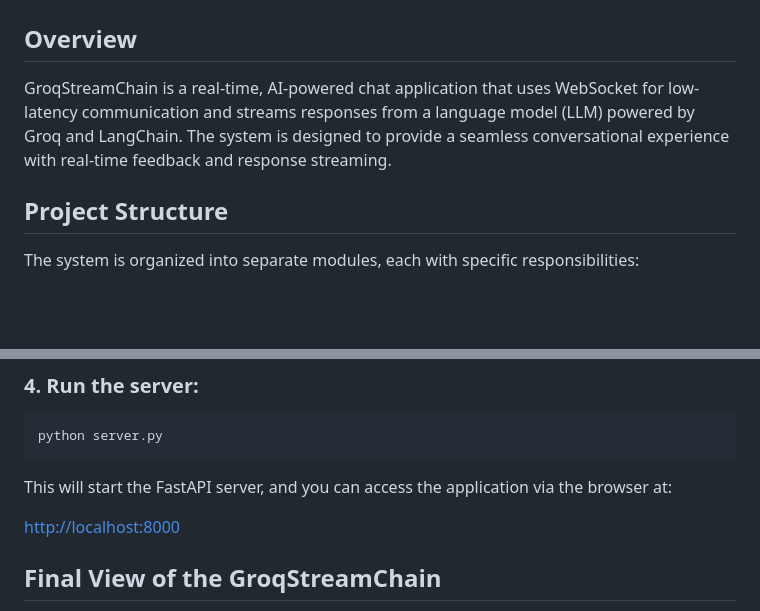
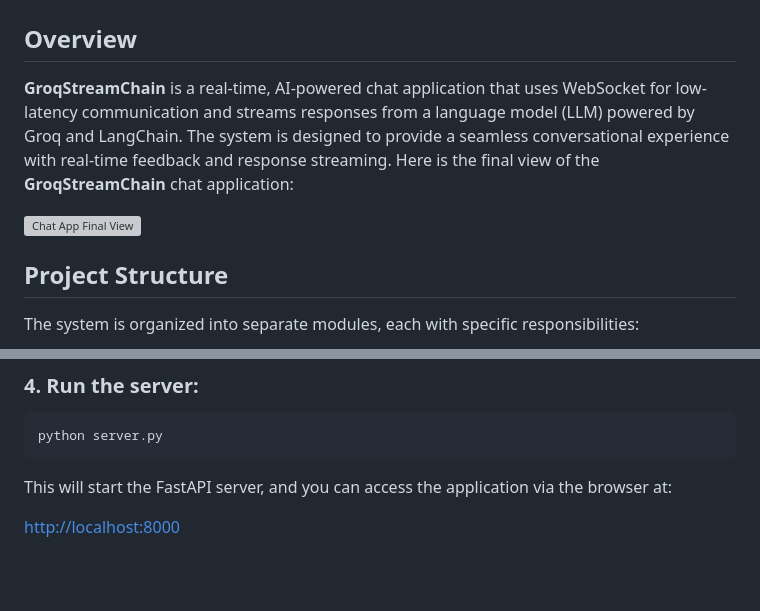
Before and after one commit to pr0mila/GroqStreamChain, a Markdown page: README.md, 2 parts joined by grey strips. Rendered like a GitHub page; blank space fills up the shorter version; grey boxes are pictures that could not be loaded.

Commit message:
Update README.md to organize the overview section

```diff
--- a/README.md
+++ b/README.md
@@ -10,7 +10,10 @@
 
 ## Overview
 
-GroqStreamChain is a real-time, AI-powered chat application that uses WebSocket for low-latency communication and streams responses from a language model (LLM) powered by Groq and LangChain. The system is designed to provide a seamless conversational experience with real-time feedback and response streaming.
+**GroqStreamChain** is a real-time, AI-powered chat application that uses WebSocket for low-latency communication and streams responses from a language model (LLM) powered by Groq and LangChain. The system is designed to provide a seamless conversational experience with real-time feedback and response streaming.
+Here is the final view of the **GroqStreamChain** chat application:
+
+![Chat App Final View](static/groqstreamchain.gif)
 
 ## Project Structure
 
@@ -82,5 +85,4 @@ This will start the FastAPI server, and you can access the application via the b
 
 [http://localhost:8000](http://localhost:8000)
 
-## Final View of the GroqStreamChain
 
```
Also changed, not shown: other parts of README.md (+0 -3 lines).
